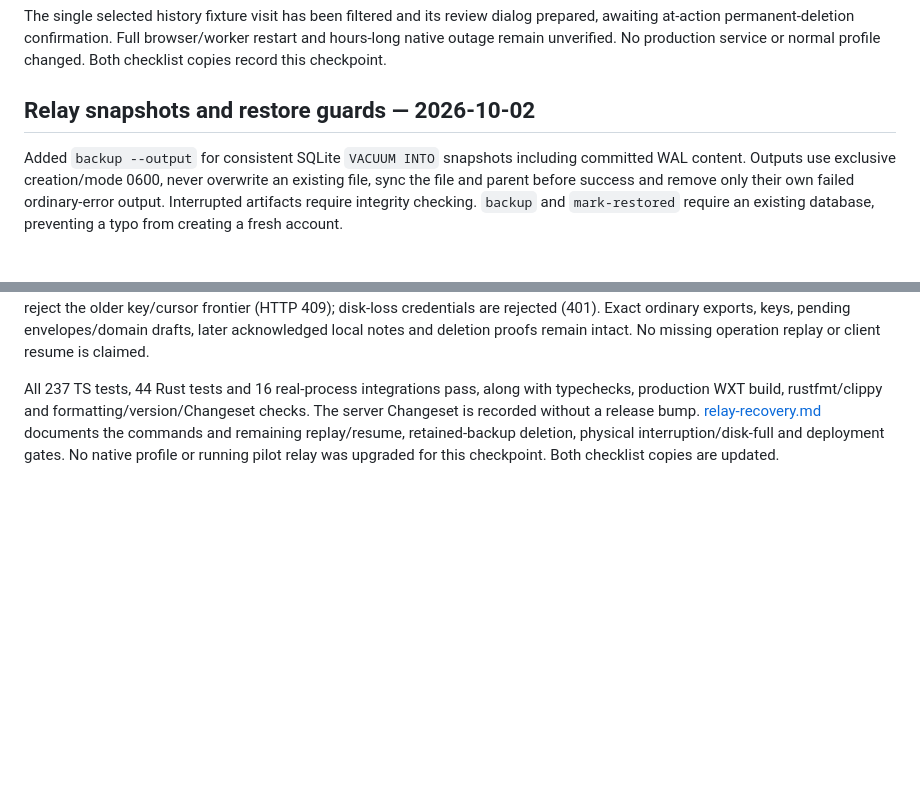
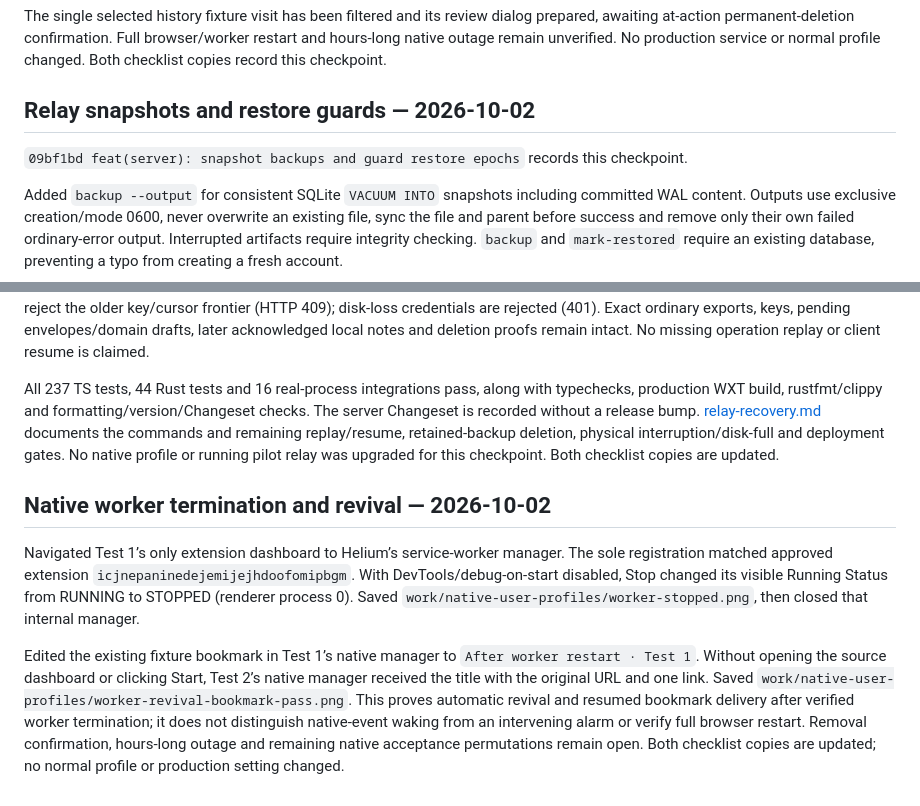
Before and after one commit to mikr13/helium-synk, a Markdown page: docs/progress.md, 2 parts joined by grey strips. Drawn GitHub-style; blank space fills up the shorter version.

Commit message:
docs: record native worker revival

```diff
--- a/docs/progress.md
+++ b/docs/progress.md
@@ -262,6 +262,8 @@ The single selected history fixture visit has been filtered and its review dialo
 
 ## Relay snapshots and restore guards — 2026-10-02
 
+`09bf1bd feat(server): snapshot backups and guard restore epochs` records this checkpoint.
+
 Added `backup --output` for consistent SQLite `VACUUM INTO` snapshots including committed WAL content. Outputs use exclusive creation/mode 0600, never overwrite an existing file, sync the file and parent before success and remove only their own failed ordinary-error output. Interrupted artifacts require integrity checking. `backup` and `mark-restored` require an existing database, preventing a typo from creating a fresh account.
 
 `mark-restored --expected-epoch` requires a stopped database, checked through a Unix process lease shared with `serve`. The lease canonicalizes ordinary paths and lasts for the process; older binaries do not honor it and must be stopped explicitly. Marking generates a new epoch, resets delivery/processed progress and removes stale pairing invitations in one transaction. It preserves account/credential hashes, records, sequence/counter identities and key-rotation registry. Wrong epochs and forced transaction failures leave the old state intact.
@@ -269,3 +271,9 @@ Added `backup --output` for consistent SQLite `VACUUM INTO` snapshots including
 Four added Rust cases verify WAL contents/integrity/private token-hash-only snapshots, exact retry after reopening, no-overwrite/failure cleanup, epoch/reset rollback and process-lease exclusion/release. Two real-process cases exercise live backup and isolated older restore after acknowledged history erasure/key rotation, plus a completely lost relay database. Newer clients reject the older key/cursor frontier (HTTP 409); disk-loss credentials are rejected (401). Exact ordinary exports, keys, pending envelopes/domain drafts, later acknowledged local notes and deletion proofs remain intact. No missing operation replay or client resume is claimed.
 
 All 237 TS tests, 44 Rust tests and 16 real-process integrations pass, along with typechecks, production WXT build, rustfmt/clippy and formatting/version/Changeset checks. The server Changeset is recorded without a release bump. [relay-recovery.md](relay-recovery.md) documents the commands and remaining replay/resume, retained-backup deletion, physical interruption/disk-full and deployment gates. No native profile or running pilot relay was upgraded for this checkpoint. Both checklist copies are updated.
+
+## Native worker termination and revival — 2026-10-02
+
+Navigated Test 1’s only extension dashboard to Helium’s service-worker manager. The sole registration matched approved extension `icjnepaninedejemijejhdoofomipbgm`. With DevTools/debug-on-start disabled, Stop changed its visible Running Status from RUNNING to STOPPED (renderer process 0). Saved `work/native-user-profiles/worker-stopped.png`, then closed that internal manager.
+
+Edited the existing fixture bookmark in Test 1’s native manager to `After worker restart · Test 1`. Without opening the source dashboard or clicking Start, Test 2’s native manager received the title with the original URL and one link. Saved `work/native-user-profiles/worker-revival-bookmark-pass.png`. This proves automatic revival and resumed bookmark delivery after verified worker termination; it does not distinguish native-event waking from an intervening alarm or verify full browser restart. Removal confirmation, hours-long outage and remaining native acceptance permutations remain open. Both checklist copies are updated; no normal profile or production setting changed.
```
Also changed, not shown: docs/native-smoke.md (+4 -1 lines), docs/plan.md (+15 -14 lines).
